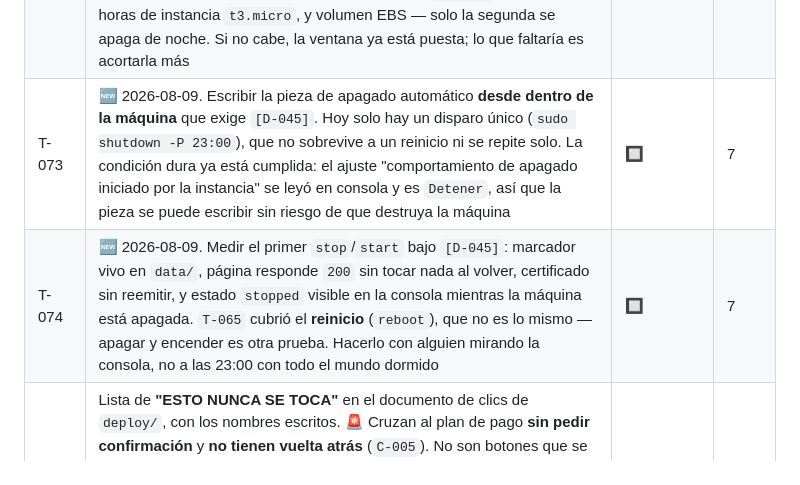
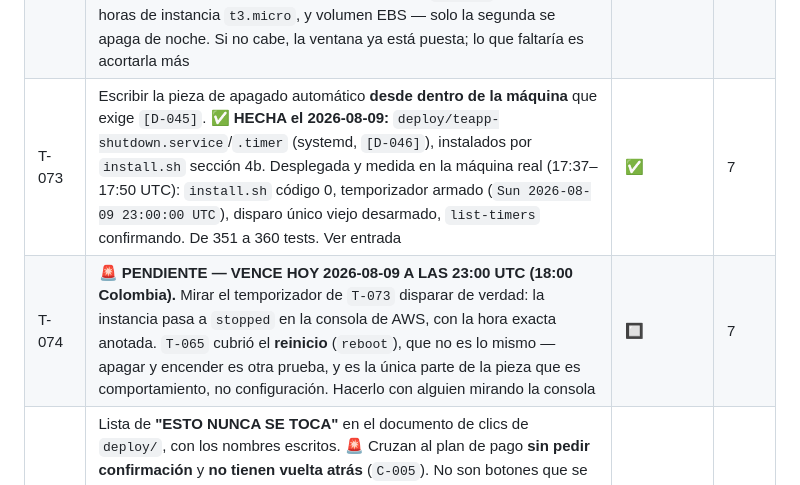
Before and after one commit to jdrodriguez1000/TEAPP_Aplication, a Markdown page: _persistence/tasks.md, the part around the change. Rendered like a GitHub page.

```diff
--- a/_persistence/tasks.md
+++ b/_persistence/tasks.md
@@ -77,8 +77,8 @@ Estados: 🔲 pendiente · 🔄 a medias · ✅ hecha · ❌ descartada
 | T-065 | Comprobar `A-005` de verdad: sumar puntos, **reiniciar la máquina**, y mirar el marcador. Elegir un disco que persiste no es medirlo — hasta esta corrida es una promesa de la documentación. ✅ **HECHA el 2026-08-08:** marcador de `jorge` a 3 puntos, `reboot`, siguiente frase devolvió `score = 4`. ⚠️ Mide el **reinicio**, no el **redespliegue** — el redespliegue se cerró el 09 con `T-050`, ver `[L-032]` (antes `[A-005]`) | ✅ | 7 |
 | T-066 | Comprobar `A-014` resuelto: entrar desde dos dispositivos distintos y mirar qué dirección escribe el log en `Demasiados intentos`. Si es la misma para los dos, `T-055` no quedó hecha. 📌 Con `T-050` y `T-051` cerradas el 09, es la siguiente tarea natural | 🔲 | 7 |
 | T-067 | Comprobar `A-015` con el panel de facturación a los pocos días: gasto diario real × 180 contra los $200. 🔁 **Reescrita el 2026-08-09 por `[D-045]`:** se mide **bajo la ventana de uso** (12:00–23:00 UTC, máquina apagada de noche), no con la EC2 encendida 24 h — proyectar 180 días desde un régimen que no existe daría un número falso. Y separa **tres tarifas, no dos** (corrección de la sexta lectura de `[A-018]`): Elastic IP, horas de instancia `t3.micro`, y volumen EBS — solo la segunda se apaga de noche. Si no cabe, la ventana ya está puesta; lo que faltaría es acortarla más | 🔲 | 7 |
-| T-073 | 🆕 2026-08-09. Escribir la pieza de apagado automático **desde dentro de la máquina** que exige `[D-045]`. Hoy solo hay un disparo único (`sudo shutdown -P 23:00`), que no sobrevive a un reinicio ni se repite solo. La condición dura ya está cumplida: el ajuste "comportamiento de apagado iniciado por la instancia" se leyó en consola y es `Detener`, así que la pieza se puede escribir sin riesgo de que destruya la máquina | 🔲 | 7 |
-| T-074 | 🆕 2026-08-09. Medir el primer `stop`/`start` bajo `[D-045]`: marcador vivo en `data/`, página responde `200` sin tocar nada al volver, certificado sin reemitir, y estado `stopped` visible en la consola mientras la máquina está apagada. `T-065` cubrió el **reinicio** (`reboot`), que no es lo mismo — apagar y encender es otra prueba. Hacerlo con alguien mirando la consola, no a las 23:00 con todo el mundo dormido | 🔲 | 7 |
+| T-073 | Escribir la pieza de apagado automático **desde dentro de la máquina** que exige `[D-045]`. ✅ **HECHA el 2026-08-09:** `deploy/teapp-shutdown.service`/`.timer` (systemd, `[D-046]`), instalados por `install.sh` sección 4b. Desplegada y medida en la máquina real (17:37–17:50 UTC): `install.sh` código 0, temporizador armado (`Sun 2026-08-09 23:00:00 UTC`), disparo único viejo desarmado, `list-timers` confirmando. De 351 a 360 tests. Ver entrada | ✅ | 7 |
+| T-074 | 🚨 **PENDIENTE — VENCE HOY 2026-08-09 A LAS 23:00 UTC (18:00 Colombia).** Mirar el temporizador de `T-073` disparar de verdad: la instancia pasa a `stopped` en la consola de AWS, con la hora exacta anotada. `T-065` cubrió el **reinicio** (`reboot`), que no es lo mismo — apagar y encender es otra prueba, y es la única parte de la pieza que es comportamiento, no configuración. Hacerlo con alguien mirando la consola | 🔲 | 7 |
 | T-068 | Lista de **"ESTO NUNCA SE TOCA"** en el documento de clics de `deploy/`, con los nombres escritos. 🚨 Cruzan al plan de pago **sin pedir confirmación** y **no tienen vuelta atrás** (`C-005`). No son botones que se vayan a necesitar: son botones con los que uno **se cruza**. Hecha en dos mitades: `A-016` se cerró leyendo tres fuentes de AWS (FAQ, Términos, facturación) — la lista de tres estaba INCOMPLETA, son **siete** puertas, no tres (`L-016`); y la lista de siete quedó escrita en `deploy/console_steps.md`, con las cinco desconocidas marcadas ❓ y tratadas como si evaporaran (denegar por defecto) | ✅ | 7 |
 | T-069 | 🚨 **Ensayo de reconstrucción, y va PRONTO — no al final.** Con TEAPP arriba y funcionando: borrar la máquina y levantarla otra vez **solo desde `deploy/`**. Es la única corrida que demuestra `C-004`; hasta entonces "está todo escrito" es una afirmación sin medir (`D-030`). Cuesta céntimos y deja cinco meses de margen para arreglar lo que falte | 🔲 | 7 |
 | T-070 | **Cierre planeado del paso 7:** bajar TEAPP con fecha en el calendario, antes de que AWS cierre la cuenta sola, verificando otra vez que `deploy/` lo levanta. Cuesta lo mismo que no hacer nada — 🔑 la diferencia es que **un cierre planeado se aprende y uno automático solo se sufre** (`D-030`). 📌 La cuenta es desechable; `deploy/` no | 🔲 | 7 |
```
Also changed, not shown: _persistence/progress.md (+4 -3 lines).
